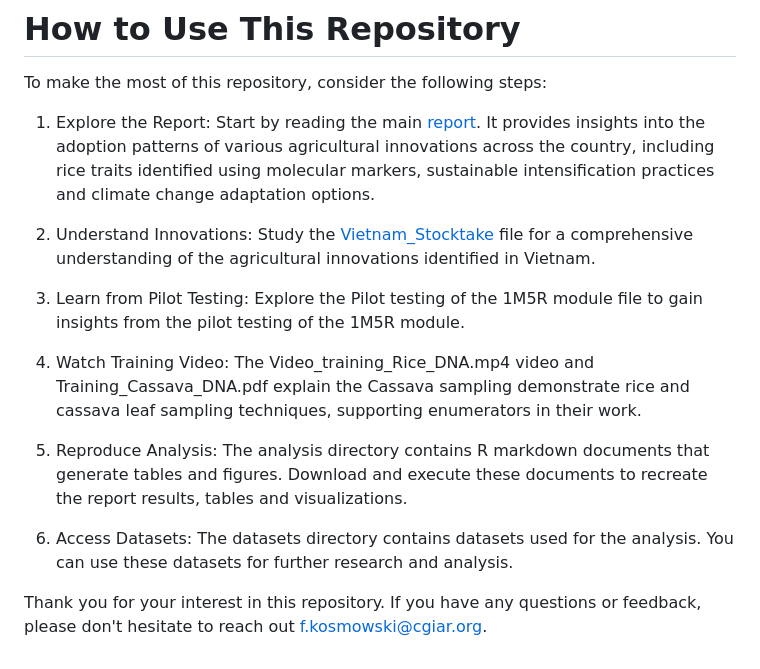
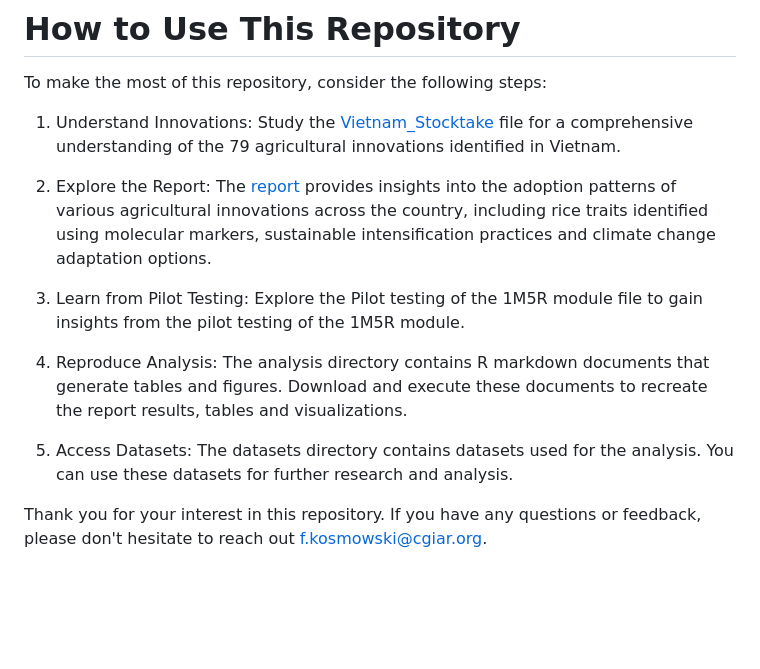
Before and after one commit to CGIAR-SPIA/Vietnam-pre-report-2023, a Markdown page: README.md, the part around one of its changes. Drawn GitHub-style; blank space fills up the shorter version.

```diff
--- a/README.md
+++ b/README.md
@@ -33,16 +33,14 @@ The report results can be reproduced by downloading the [analysis directory](htt
 
 To make the most of this repository, consider the following steps:
 
-1.	Explore the Report: Start by reading the main [report](). It provides insights into the adoption patterns of various agricultural innovations across the country, including rice traits identified using molecular markers, sustainable intensification practices and climate change adaptation options.
+1.	Understand Innovations: Study the [Vietnam_Stocktake](https://raw.githubusercontent.com/CGIAR-SPIA/Vietnam-pre-report-2023/main/VN_Stocktake.xlsx) file for a comprehensive understanding of the 79 agricultural innovations identified in Vietnam.
 
-3.	Understand Innovations: Study the [Vietnam_Stocktake](https://raw.githubusercontent.com/CGIAR-SPIA/Vietnam-pre-report-2023/main/VN_Stocktake.xlsx) file for a comprehensive understanding of the agricultural innovations identified in Vietnam.
+2.	Explore the Report: The [report]() provides insights into the adoption patterns of various agricultural innovations across the country, including rice traits identified using molecular markers, sustainable intensification practices and climate change adaptation options.
 
-5.	Learn from Pilot Testing: Explore the Pilot testing of the 1M5R module file to gain insights from the pilot testing of the 1M5R module.
+3.	Learn from Pilot Testing: Explore the Pilot testing of the 1M5R module file to gain insights from the pilot testing of the 1M5R module.
 
-7.	Watch Training Video: The Video_training_Rice_DNA.mp4 video and Training_Cassava_DNA.pdf explain the Cassava sampling demonstrate rice and cassava leaf sampling techniques, supporting enumerators in their work.
+4.	Reproduce Analysis: The analysis directory contains R markdown documents that generate tables and figures. Download and execute these documents to recreate the report results, tables and visualizations.
 
-9.	Reproduce Analysis: The analysis directory contains R markdown documents that generate tables and figures. Download and execute these documents to recreate the report results, tables and visualizations.
-
-11.	Access Datasets: The datasets directory contains datasets used for the analysis. You can use these datasets for further research and analysis.
+5.	Access Datasets: The datasets directory contains datasets used for the analysis. You can use these datasets for further research and analysis.
 
 Thank you for your interest in this repository. If you have any questions or feedback, please don't hesitate to reach out f.kosmowski@cgiar.org.
```
Also changed, not shown: other parts of README.md (+3 -3 lines).
